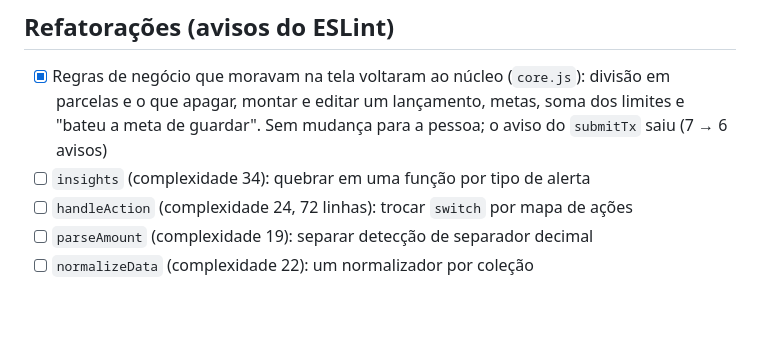
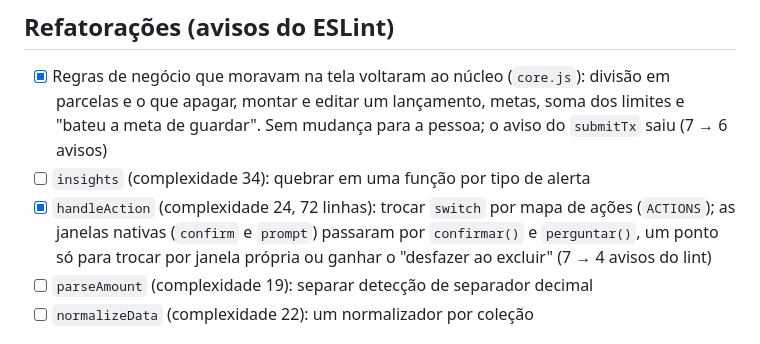
Before and after one commit to IsaacTexCotton/Finan, a Markdown page: BACKLOG.md, the part around the change. Rendered like a GitHub page; blank space fills up the shorter version.

Commit message:
Marca no backlog a refatoração do handleAction e das janelas nativas
Co-Authored-By: Claude Sonnet 5.5 <noreply@anthropic.com>
Claude-Session: https://claude.ai/code/session_01NqjyTM8hMf3FNgF8cRZGAu

```diff
--- a/BACKLOG.md
+++ b/BACKLOG.md
@@ -140,7 +140,9 @@ Decisões do Isaac aplicadas (30/09/2026)
       que apagar, montar e editar um lançamento, metas, soma dos limites e "bateu a meta de guardar".
       Sem mudança para a pessoa; o aviso do `submitTx` saiu (7 → 6 avisos)
 - [ ] `insights` (complexidade 34): quebrar em uma função por tipo de alerta
-- [ ] `handleAction` (complexidade 24, 72 linhas): trocar `switch` por mapa de ações
+- [x] `handleAction` (complexidade 24, 72 linhas): trocar `switch` por mapa de ações (`ACTIONS`); as
+      janelas nativas (`confirm` e `prompt`) passaram por `confirmar()` e `perguntar()`, um ponto só
+      para trocar por janela própria ou ganhar o "desfazer ao excluir" (7 → 4 avisos do lint)
 - [ ] `parseAmount` (complexidade 19): separar detecção de separador decimal
 - [ ] `normalizeData` (complexidade 22): um normalizador por coleção
 
```
